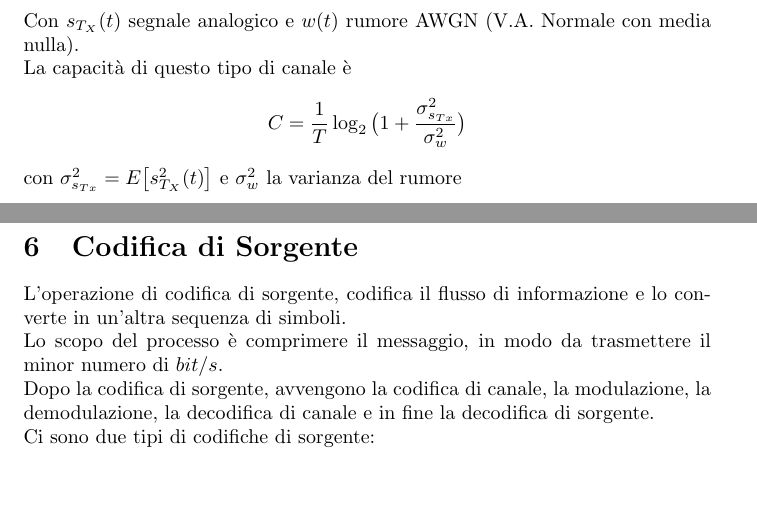
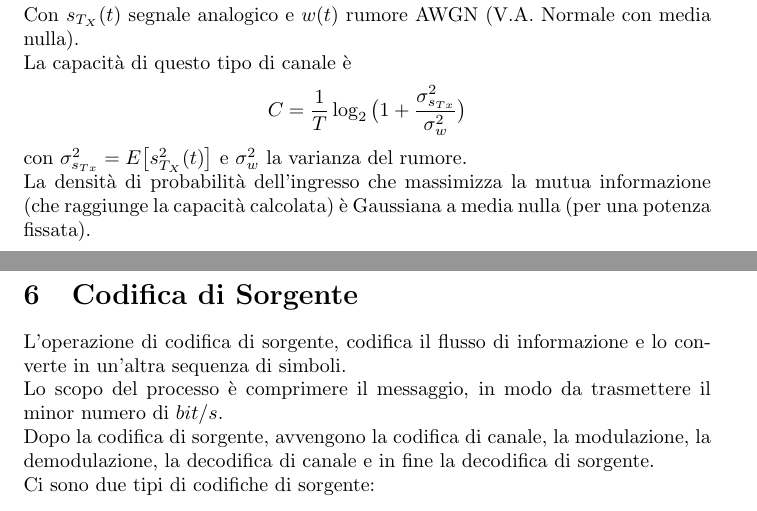
Before and after one commit to Zanzibarr/Appunti-3-Anno, a LaTeX document (Fondamenti di Telecomunicazioni/appunti.tex): two parts of pages 31 and 32 of 33, joined at a grey line, cut so that both start at the same text, the shorter picture padded with empty space. Compiled offline with pdfLaTeX.

Commit message:
2023/01/02

```diff
--- a/Fondamenti di Telecomunicazioni/appunti.tex
+++ b/Fondamenti di Telecomunicazioni/appunti.tex
@@ -1035,7 +1035,8 @@ Per un canale M-ario numerico senza memoria e con capacità $C$, esiste $\delta>
 $$r(t)=s_{T_X}(t)+w(t)$$
 Con $s_{T_X}(t)$ segnale analogico e $w(t)$ rumore AWGN (V.A. Normale con media nulla).\\
 La capacità di questo tipo di canale è $$C=\frac{1}{T}\log_2\big(1+\frac{\sigma_{s_{Tx}}^2}{\sigma_w^2}\big)$$
-con $\sigma_{s_{Tx}}^2=E\big[s_{T_X}^2(t)\big]$ e $\sigma_w^2$ la varianza del rumore
+con $\sigma_{s_{Tx}}^2=E\big[s_{T_X}^2(t)\big]$ e $\sigma_w^2$ la varianza del rumore.\\
+La densità di probabilità dell'ingresso che massimizza la mutua informazione (che raggiunge la capacità calcolata) è Gaussiana a media nulla (per una potenza fissata).
 
 
 
```
